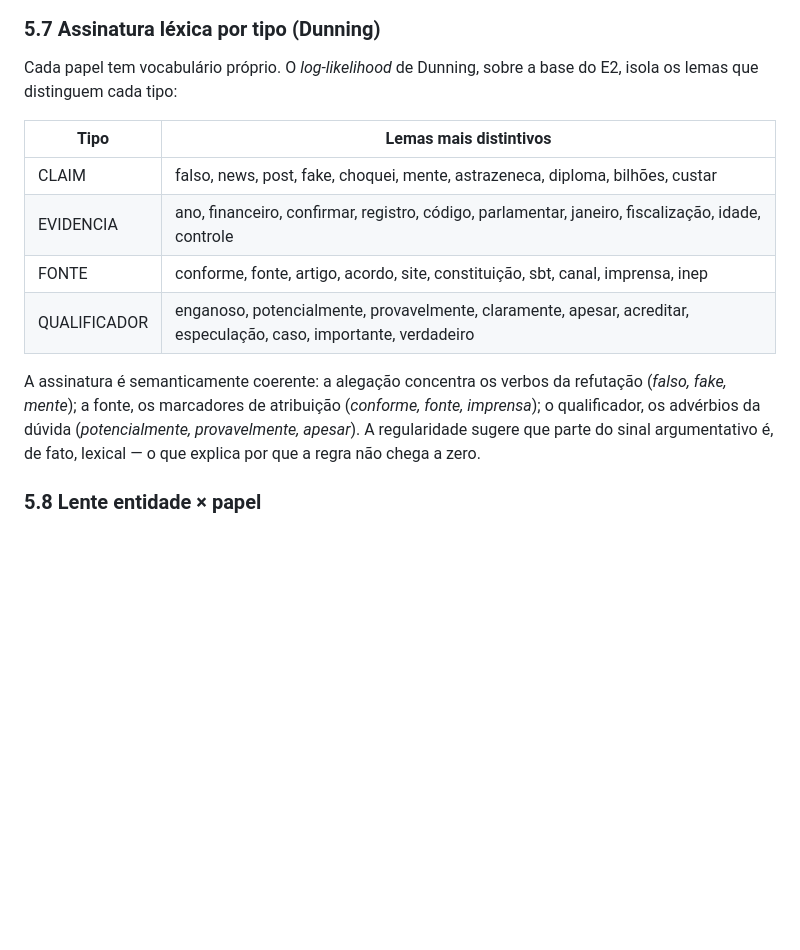
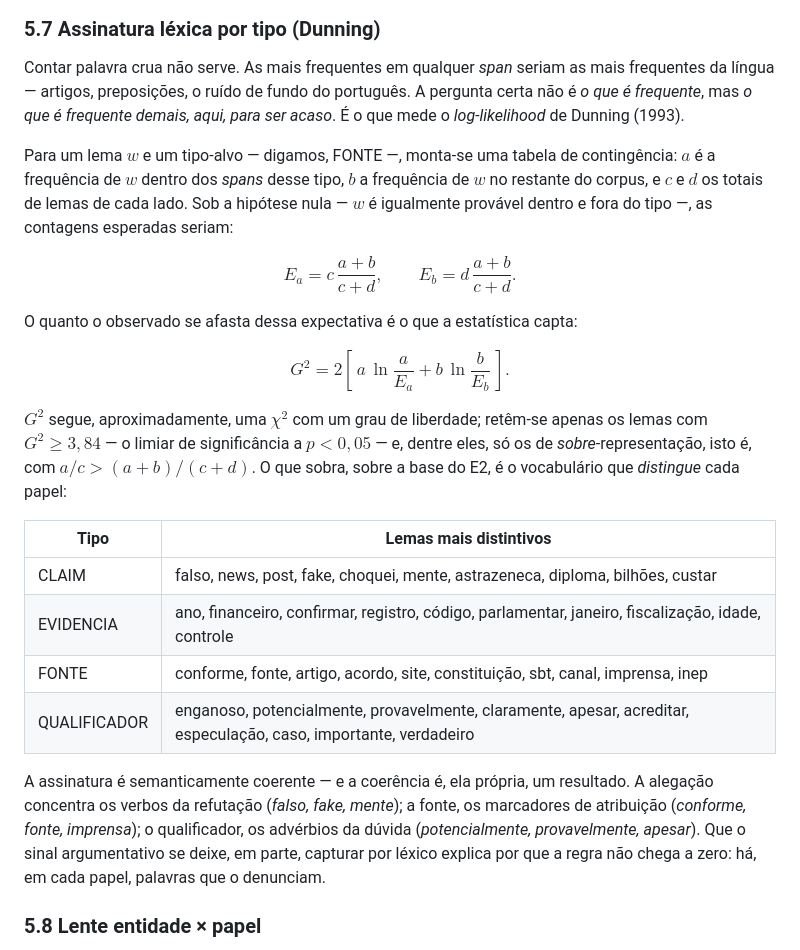
Before and after one commit to rocdav/community-notes-br-argmining, a Markdown page: docs/RELATORIO_FINAL.md, the part around the change. GitHub-like rendering; blank space fills up the shorter version.

Commit message:
Desenvolve §5.7 (Dunning G²) com a formulação didática
Explica por que não se usa frequência crua, a tabela de contingência, a estatística log-likelihood e o limiar χ² (3,84), com as fórmulas em LaTeX.

```diff
--- a/docs/RELATORIO_FINAL.md
+++ b/docs/RELATORIO_FINAL.md
@@ -381,8 +381,30 @@ pelo filtro do provedor.
 
 ### 5.7 Assinatura léxica por tipo (Dunning)
 
-Cada papel tem vocabulário próprio. O *log-likelihood* de Dunning, sobre a base do E2, isola os
-lemas que distinguem cada tipo:
+Contar palavra crua não serve. As mais frequentes em qualquer *span* seriam as mais frequentes da
+língua — artigos, preposições, o ruído de fundo do português. A pergunta certa não é *o que é
+frequente*, mas *o que é frequente demais, aqui, para ser acaso*. É o que mede o *log-likelihood* de
+Dunning (1993).
+
+Para um lema $w$ e um tipo-alvo — digamos, FONTE —, monta-se uma tabela de contingência: $a$ é a
+frequência de $w$ dentro dos *spans* desse tipo, $b$ a frequência de $w$ no restante do corpus, e $c$
+e $d$ os totais de lemas de cada lado. Sob a hipótese nula — $w$ é igualmente provável dentro e fora
+do tipo —, as contagens esperadas seriam:
+
+$$
+E_a = c\,\frac{a+b}{c+d}, \qquad E_b = d\,\frac{a+b}{c+d}.
+$$
+
+O quanto o observado se afasta dessa expectativa é o que a estatística capta:
+
+$$
+G^2 = 2\left[\, a\,\ln\frac{a}{E_a} + b\,\ln\frac{b}{E_b} \,\right].
+$$
+
+$G^2$ segue, aproximadamente, uma $\chi^2$ com um grau de liberdade; retêm-se apenas os lemas com
+$G^2 \geq 3{,}84$ — o limiar de significância a $p < 0{,}05$ — e, dentre eles, só os de
+*sobre*-representação, isto é, com $a/c > (a+b)/(c+d)$. O que sobra, sobre a base do E2, é o
+vocabulário que *distingue* cada papel:
 
 | Tipo | Lemas mais distintivos |
 |---|---|
@@ -391,10 +413,11 @@ lemas que distinguem cada tipo:
 | FONTE | conforme, fonte, artigo, acordo, site, constituição, sbt, canal, imprensa, inep |
 | QUALIFICADOR | enganoso, potencialmente, provavelmente, claramente, apesar, acreditar, especulação, caso, importante, verdadeiro |
 
-A assinatura é semanticamente coerente: a alegação concentra os verbos da refutação (*falso, fake,
-mente*); a fonte, os marcadores de atribuição (*conforme, fonte, imprensa*); o qualificador, os
-advérbios da dúvida (*potencialmente, provavelmente, apesar*). A regularidade sugere que parte do
-sinal argumentativo é, de fato, lexical — o que explica por que a regra não chega a zero.
+A assinatura é semanticamente coerente — e a coerência é, ela própria, um resultado. A alegação
+concentra os verbos da refutação (*falso, fake, mente*); a fonte, os marcadores de atribuição
+(*conforme, fonte, imprensa*); o qualificador, os advérbios da dúvida (*potencialmente, provavelmente,
+apesar*). Que o sinal argumentativo se deixe, em parte, capturar por léxico explica por que a regra
+não chega a zero: há, em cada papel, palavras que o denunciam.
 
 ### 5.8 Lente entidade × papel
 
```
